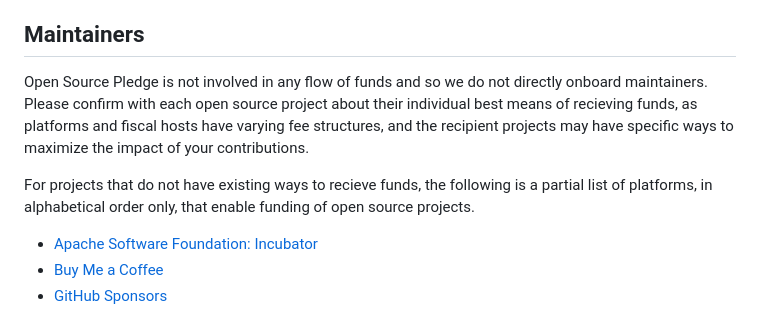
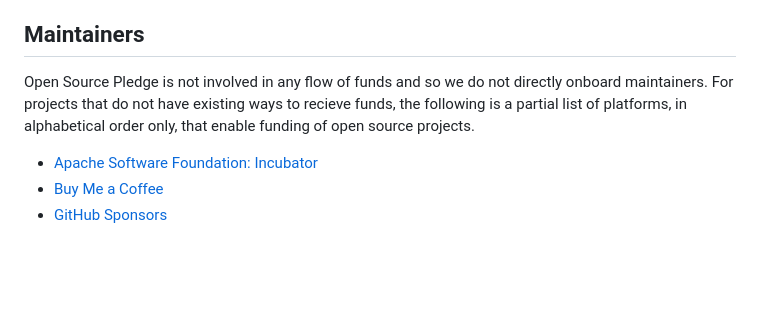
Before and after one commit to opensourcepledge/opensourcepledge.com, a Markdown page: README.md, the part around the change. Drawn GitHub-style; blank space fills up the shorter version.

Commit message:
Remove sentence addressing sponsors

```diff
--- a/README.md
+++ b/README.md
@@ -81,14 +81,9 @@ issues or [on Discord][discord].
 ## Maintainers
 
 Open Source Pledge is not involved in any flow of funds and so we do not
-directly onboard maintainers. Please confirm with each open source project
-about their individual best means of recieving funds, as platforms and fiscal
-hosts have varying fee structures, and the recipient projects may have specific
-ways to maximize the impact of your contributions.
-
-For projects that do not have existing ways to recieve funds, the following is
-a partial list of platforms, in alphabetical order only, that enable funding of
-open source projects.
+directly onboard maintainers. For projects that do not have existing ways to
+recieve funds, the following is a partial list of platforms, in alphabetical
+order only, that enable funding of open source projects.
 
 - [Apache Software Foundation: Incubator](https://incubator.apache.org/)
 - [Buy Me a Coffee](https://www.buymeacoffee.com/)
```
